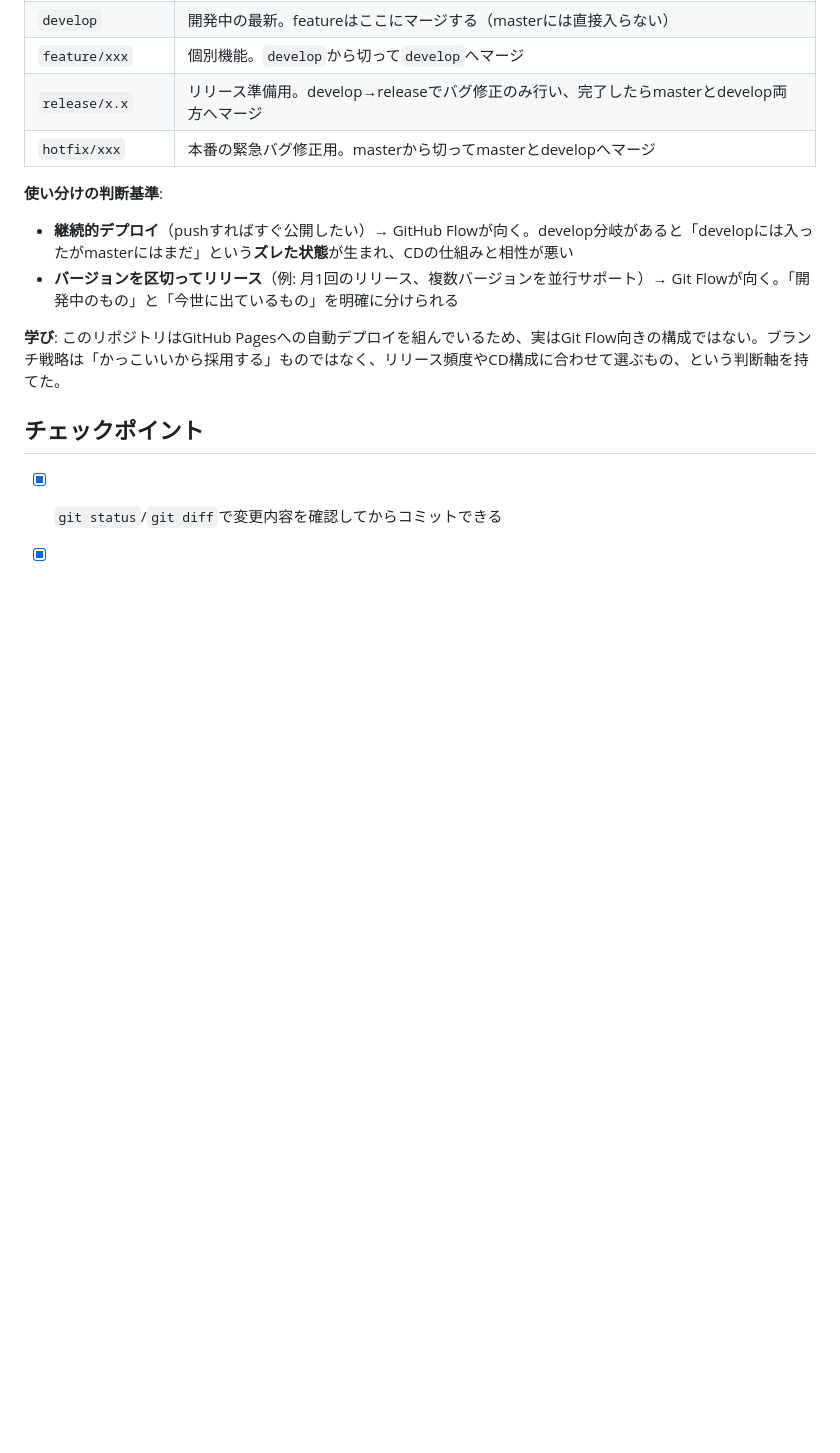
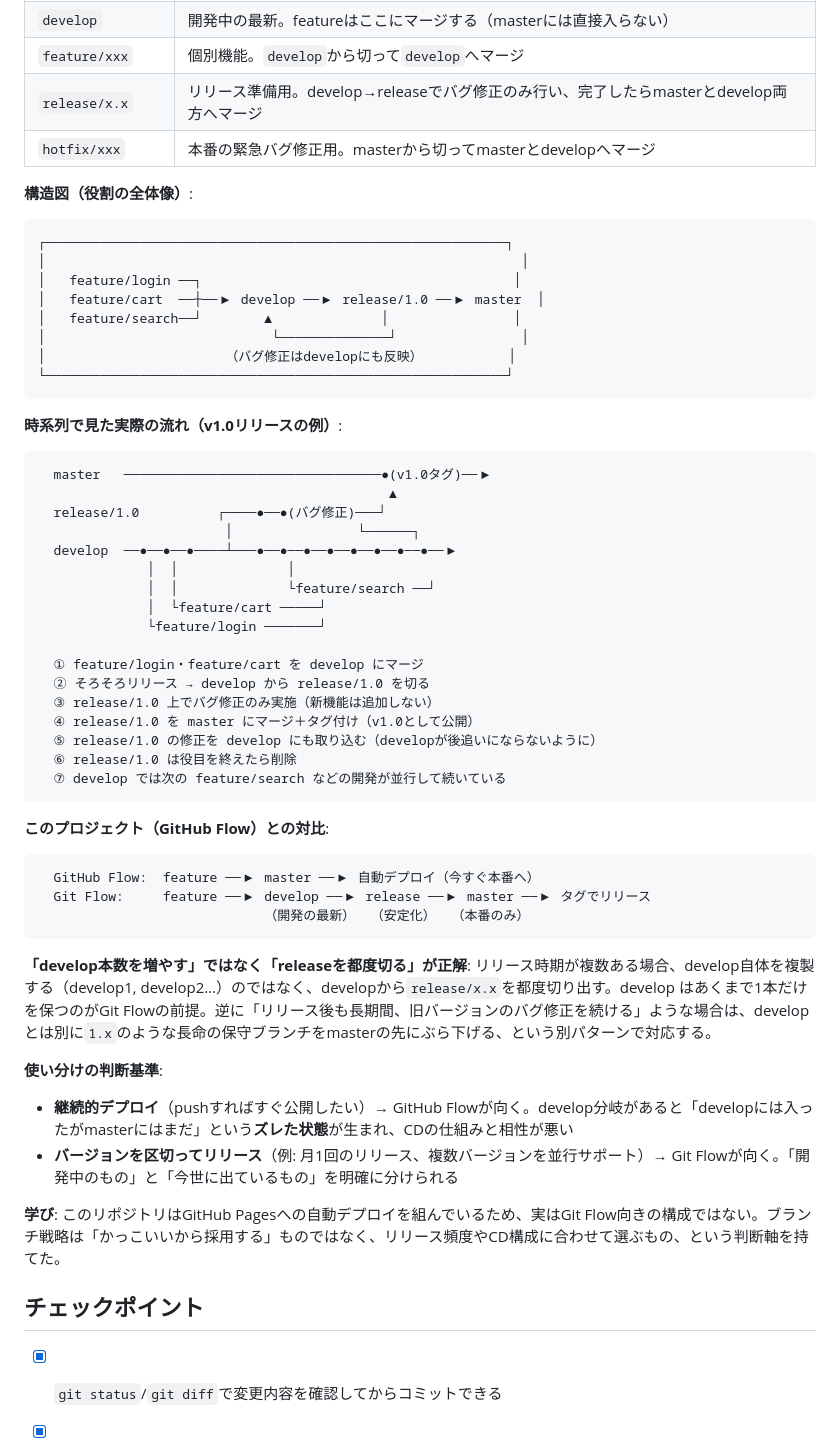
Before and after one commit to yoyuta/web-system-gakushu, a Markdown page: Step8_GitHub連携.md, the part around the change. GitHub-like rendering; blank space fills up the shorter version.

Commit message:
ブランチ戦略の図解を構造図・時系列図・対比図に拡充

````diff
--- a/Step8_GitHub連携.md
+++ b/Step8_GitHub連携.md
@@ -268,6 +268,52 @@ gh api repos/yoyuta/web-system-gakushu/branches/master/protection -X PUT --input
 | `release/x.x` | リリース準備用。develop→releaseでバグ修正のみ行い、完了したらmasterとdevelop両方へマージ |
 | `hotfix/xxx` | 本番の緊急バグ修正用。masterから切ってmasterとdevelopへマージ |
 
+**構造図（役割の全体像）**:
+
+```
+┌───────────────────────────────────────────────────────────┐
+│                                                             │
+│   feature/login ──┐                                        │
+│   feature/cart  ──┼──▶ develop ──▶ release/1.0 ──▶ master  │
+│   feature/search──┘        ▲              │                │
+│                             └──────────────┘                │
+│                       （バグ修正はdevelopにも反映）           │
+└───────────────────────────────────────────────────────────┘
+```
+
+**時系列で見た実際の流れ（v1.0リリースの例）**:
+
+```
+  master   ─────────────────────────────────●(v1.0タグ)──▶
+                                             ▲
+  release/1.0          ┌────●──●(バグ修正)───┘
+                        │                └──────┐
+  develop  ──●──●──●────┴───●──●──●──●──●──●──●──●──▶
+              │  │              │
+              │  │              └feature/search ──┘
+              │  └feature/cart ─────┘
+              └feature/login ───────┘
+
+  ① feature/login・feature/cart を develop にマージ
+  ② そろそろリリース → develop から release/1.0 を切る
+  ③ release/1.0 上でバグ修正のみ実施（新機能は追加しない）
+  ④ release/1.0 を master にマージ＋タグ付け（v1.0として公開）
+  ⑤ release/1.0 の修正を develop にも取り込む（developが後追いにならないように）
+  ⑥ release/1.0 は役目を終えたら削除
+  ⑦ develop では次の feature/search などの開発が並行して続いている
+```
+
+**このプロジェクト（GitHub Flow）との対比**:
+
+```
+  GitHub Flow:  feature ──▶ master ──▶ 自動デプロイ（今すぐ本番へ）
+  Git Flow:     feature ──▶ develop ──▶ release ──▶ master ──▶ タグでリリース
+                             （開発の最新）  （安定化）  （本番のみ）
+```
+
+**「develop本数を増やす」ではなく「releaseを都度切る」が正解**:
+リリース時期が複数ある場合、develop自体を複製する（develop1, develop2…）のではなく、developから`release/x.x`を都度切り出す。develop はあくまで1本だけを保つのがGit Flowの前提。逆に「リリース後も長期間、旧バージョンのバグ修正を続ける」ような場合は、developとは別に`1.x`のような長命の保守ブランチをmasterの先にぶら下げる、という別パターンで対応する。
+
 **使い分けの判断基準**:
 - **継続的デプロイ**（pushすればすぐ公開したい）→ GitHub Flowが向く。develop分岐があると「developには入ったがmasterにはまだ」という**ズレた状態**が生まれ、CDの仕組みと相性が悪い
 - **バージョンを区切ってリリース**（例: 月1回のリリース、複数バージョンを並行サポート）→ Git Flowが向く。「開発中のもの」と「今世に出ているもの」を明確に分けられる
````
